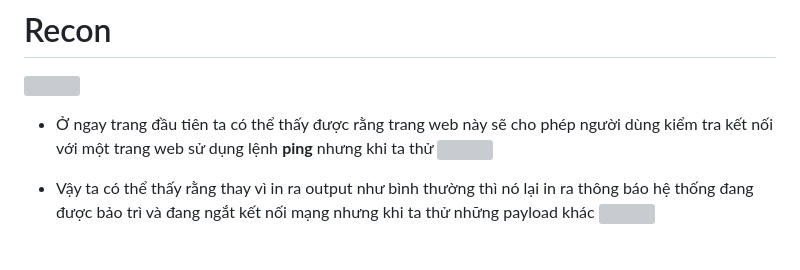
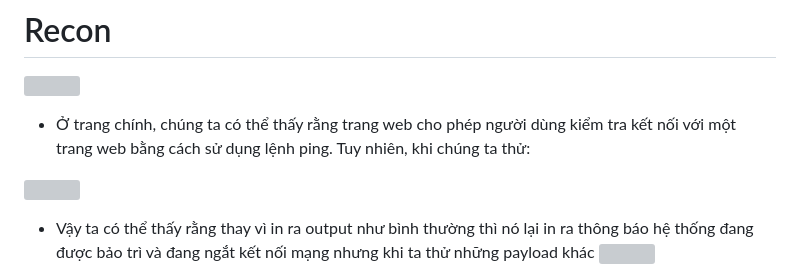
Before and after one commit to khacminh03/CTF-Write-Up, a Markdown page: LexingtonCTF/ping pong/ping-pong-write-up.md, the part around the change. Drawn GitHub-style; blank space fills up the shorter version; grey boxes are pictures that could not be loaded.

```diff
--- a/LexingtonCTF/ping pong/ping-pong-write-up.md
+++ b/LexingtonCTF/ping pong/ping-pong-write-up.md
@@ -7,9 +7,9 @@ Qua việc nhìn tên đề bài mình có thể đoán được rằng bài nà
 
  ![](https://hackmd.io/_uploads/rk6ND_Rj3.png)
 
-- Ở ngay trang đầu tiên ta có thể thấy được rằng trang web này sẽ cho phép người dùng kiểm tra kết nối với một trang web sử dụng lệnh **ping** nhưng khi ta thử
+- Ở trang chính, chúng ta có thể thấy rằng trang web cho phép người dùng kiểm tra kết nối với một trang web bằng cách sử dụng lệnh ping. Tuy nhiên, khi chúng ta thử:
+
  ![](https://hackmd.io/_uploads/BkGAwOAj2.png)
-
 - Vậy ta có thể thấy rằng thay vì in ra output như bình thường thì nó lại in ra thông báo hệ thống đang được bảo trì và đang ngắt kết nối mạng nhưng khi ta thử những payload khác
  ![](https://hackmd.io/_uploads/HkWL__Aon.png)
 - Ta có thể thấy được rằng các payload không hề bị filter nên là ta có thể thoải mái thực hiện các payload khác nhau nhưng không nhìn thấy kết quả vậy ta phải làm thế nào
```
